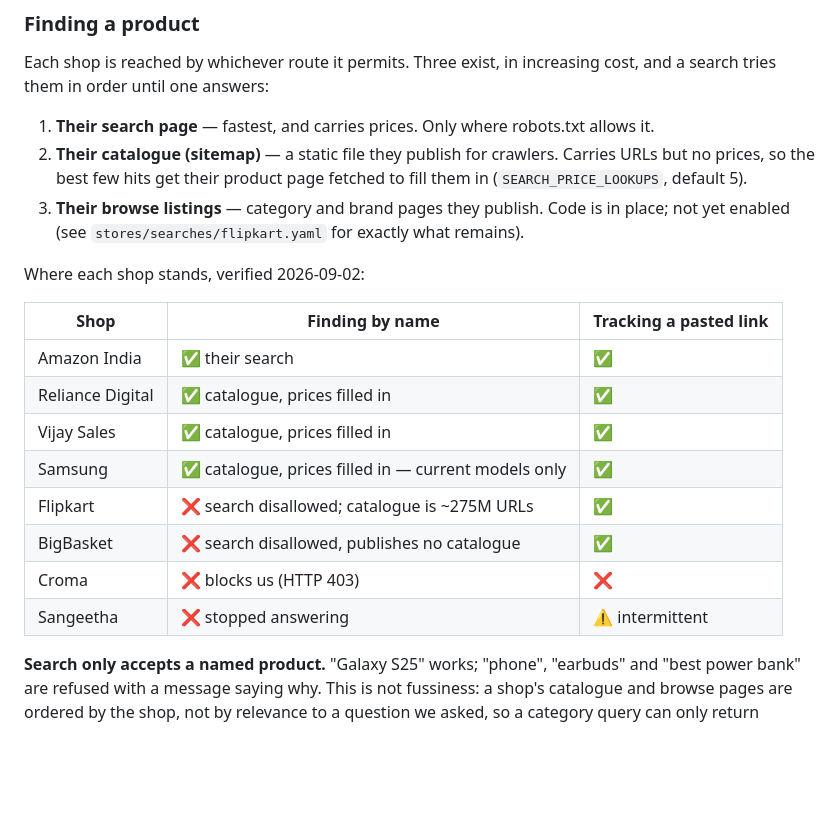
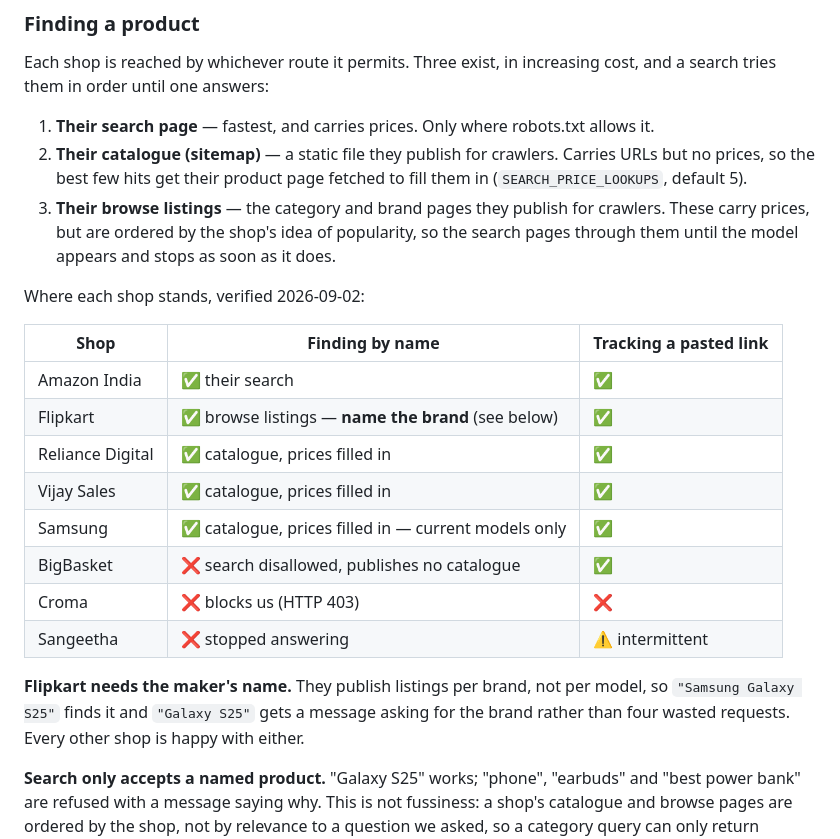
Before and after one commit to Spbr97/Product_updates, a Markdown page: README.md, the part around the change. Rendered like a GitHub page; blank space fills up the shorter version.

Commit message:
README: Flipkart answers searches again, and asks for the brand
The shop table said Flipkart could not be found by name and that the browse route was
written but unenabled. Both are now out of date. Adds the one thing a user has to know
that is not obvious: Flipkart publishes listings per brand, so the query needs the maker's
name where the other shops do not.

Co-Authored-By: Claude Opus 5 <noreply@anthropic.com>

```diff
--- a/README.md
+++ b/README.md
@@ -79,21 +79,26 @@ search tries them in order until one answers:
 2. **Their catalogue (sitemap)** — a static file they publish for crawlers. Carries URLs
    but no prices, so the best few hits get their product page fetched to fill them in
    (`SEARCH_PRICE_LOOKUPS`, default 5).
-3. **Their browse listings** — category and brand pages they publish. Code is in place;
-   not yet enabled (see `stores/searches/flipkart.yaml` for exactly what remains).
+3. **Their browse listings** — the category and brand pages they publish for crawlers.
+   These carry prices, but are ordered by the shop's idea of popularity, so the search
+   pages through them until the model appears and stops as soon as it does.
 
 Where each shop stands, verified 2026-09-02:
 
 | Shop | Finding by name | Tracking a pasted link |
 |---|---|---|
 | Amazon India | ✅ their search | ✅ |
+| Flipkart | ✅ browse listings — **name the brand** (see below) | ✅ |
 | Reliance Digital | ✅ catalogue, prices filled in | ✅ |
 | Vijay Sales | ✅ catalogue, prices filled in | ✅ |
 | Samsung | ✅ catalogue, prices filled in — current models only | ✅ |
-| Flipkart | ❌ search disallowed; catalogue is ~275M URLs | ✅ |
 | BigBasket | ❌ search disallowed, publishes no catalogue | ✅ |
 | Croma | ❌ blocks us (HTTP 403) | ❌ |
 | Sangeetha | ❌ stopped answering | ⚠️ intermittent |
+
+**Flipkart needs the maker's name.** They publish listings per brand, not per model, so
+`"Samsung Galaxy S25"` finds it and `"Galaxy S25"` gets a message asking for the brand
+rather than four wasted requests. Every other shop is happy with either.
 
 **Search only accepts a named product.** "Galaxy S25" works; "phone", "earbuds" and
 "best power bank" are refused with a message saying why. This is not fussiness: a shop's
```
